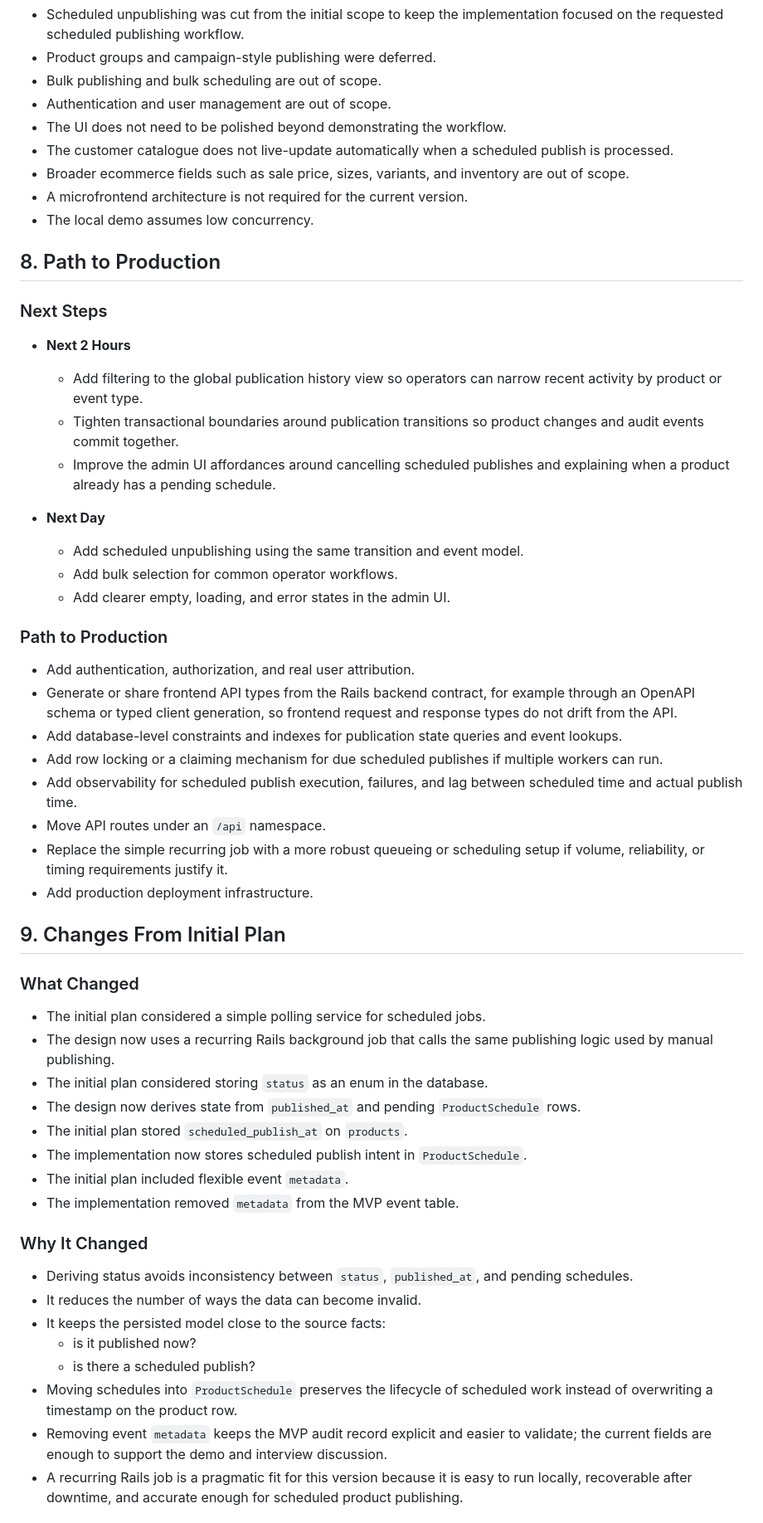
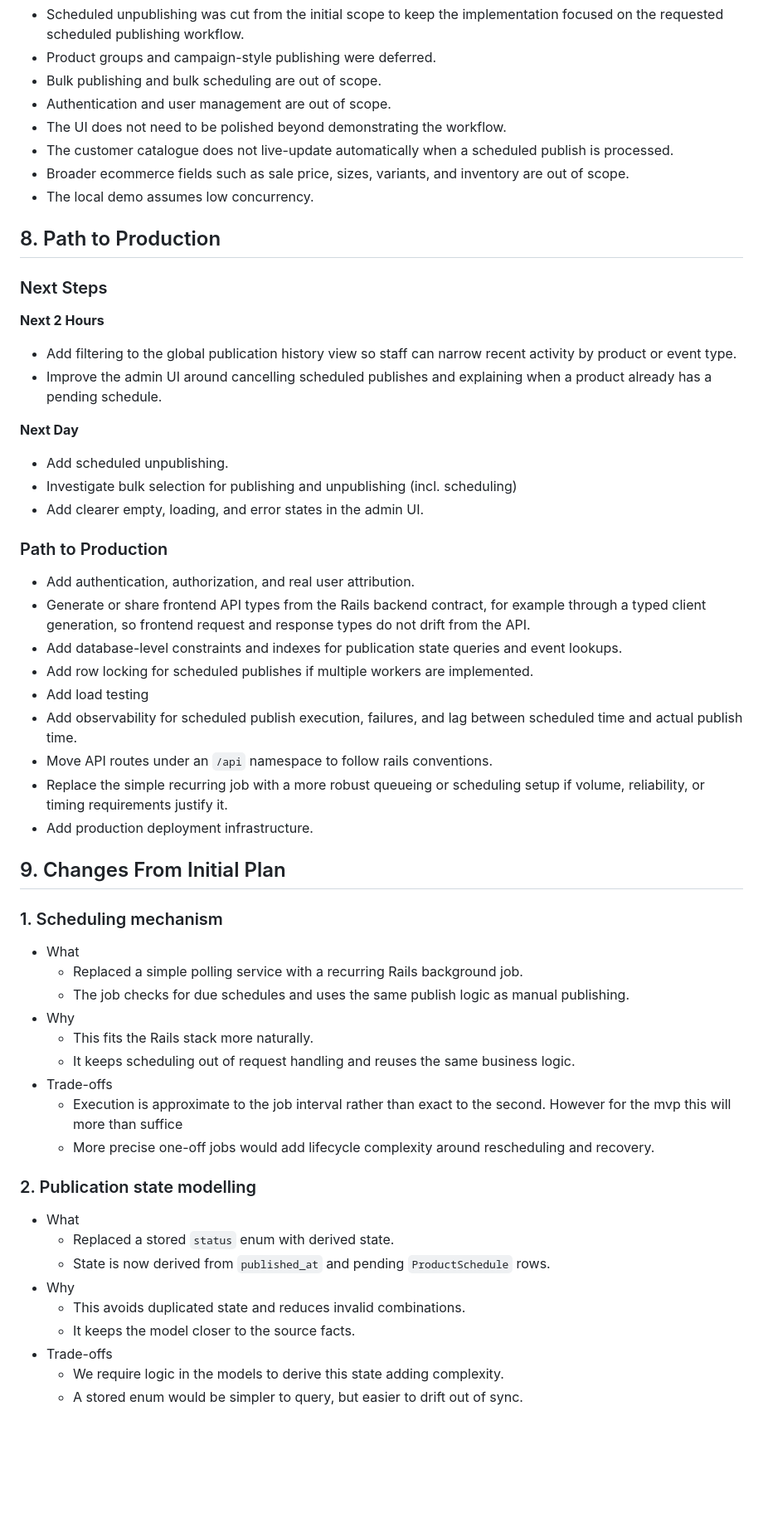
Before and after one commit to mattmagin/product-publishing-catalogue, a Markdown page: docs/TECHNICAL_DESIGN_DOCUMENT.md, the part around one of its changes. Shown at 83% size. Drawn GitHub-style; blank space fills up the shorter version.

Commit message:
docs: editing design doc

```diff
--- a/docs/TECHNICAL_DESIGN_DOCUMENT.md
+++ b/docs/TECHNICAL_DESIGN_DOCUMENT.md
@@ -556,51 +534,53 @@ These tests prove that the API exposes the domain rules correctly and records th
 - The UI does not need to be polished beyond demonstrating the workflow.
 - The customer catalogue does not live-update automatically when a scheduled publish is processed.
 - Broader ecommerce fields such as sale price, sizes, variants, and inventory are out of scope.
-- A microfrontend architecture is not required for the current version.
 - The local demo assumes low concurrency.
 
 ## 8. Path to Production
 
 ### Next Steps
-- **Next 2 Hours**
-  - Add filtering to the global publication history view so operators can narrow recent activity by product or event type.
-  - Tighten transactional boundaries around publication transitions so product changes and audit events commit together.
-  - Improve the admin UI affordances around cancelling scheduled publishes and explaining when a product already has a pending schedule.
+**Next 2 Hours**
+  - Add filtering to the global publication history view so staff can narrow recent activity by product or event type.
+  - Improve the admin UI around cancelling scheduled publishes and explaining when a product already has a pending schedule.
 
-- **Next Day**
-  - Add scheduled unpublishing using the same transition and event model.
-  - Add bulk selection for common operator workflows.
+**Next Day**
+  - Add scheduled unpublishing.
+  - Investigate bulk selection for publishing and unpublishing (incl. scheduling)
   - Add clearer empty, loading, and error states in the admin UI.
 
 ### Path to Production
 - Add authentication, authorization, and real user attribution.
-- Generate or share frontend API types from the Rails backend contract, for example through an OpenAPI schema or typed client generation, so frontend request and response types do not drift from the API.
+- Generate or share frontend API types from the Rails backend contract, for example through a typed client generation, so frontend request and response types do not drift from the API.
 - Add database-level constraints and indexes for publication state queries and event lookups.
-- Add row locking or a claiming mechanism for due scheduled publishes if multiple workers can run.
+- Add row locking for scheduled publishes if multiple workers are implemented.
+- Add load testing
 - Add observability for scheduled publish execution, failures, and lag between scheduled time and actual publish time.
-- Move API routes under an `/api` namespace.
+- Move API routes under an `/api` namespace to follow rails conventions.
 - Replace the simple recurring job with a more robust queueing or scheduling setup if volume, reliability, or timing requirements justify it.
 - Add production deployment infrastructure.
 
+
 ## 9. Changes From Initial Plan
 
-### What Changed
-- The initial plan considered a simple polling service for scheduled jobs.
-- The design now uses a recurring Rails background job that calls the same publishing logic used by manual publishing.
-- The initial plan considered storing `status` as an enum in the database.
-- The design now derives state from `published_at` and pending `ProductSchedule` rows.
-- The initial plan stored `scheduled_publish_at` on `products`.
-- The implementation now stores scheduled publish intent in `ProductSchedule`.
-- The initial plan included flexible event `metadata`.
-- The implementation removed `metadata` from the MVP event table.
+### 1. Scheduling mechanism
+- What
+  - Replaced a simple polling service with a recurring Rails background job.
+  - The job checks for due schedules and uses the same publish logic as manual publishing.
+- Why
+  - This fits the Rails stack more naturally.
+  - It keeps scheduling out of request handling and reuses the same business logic.
+- Trade-offs
+  - Execution is approximate to the job interval rather than exact to the second. However for the mvp this will more than suffice
+  - More precise one-off jobs would add lifecycle complexity around rescheduling and recovery.
 
-### Why It Changed
-- Deriving status avoids inconsistency between `status`, `published_at`, and pending schedules.
-- It reduces the number of ways the data can become invalid.
-- It keeps the persisted model close to the source facts:
-  - is it published now?
-  - is there a scheduled publish?
-- Moving schedules into `ProductSchedule` preserves the lifecycle of scheduled work instead of overwriting a timestamp on the product row.
-- Removing event `metadata` keeps the MVP audit record explicit and easier to validate; the current fields are enough to support the demo and interview discussion.
-- A recurring Rails job is a pragmatic fit for this version because it is easy to run locally, recoverable after downtime, and accurate enough for scheduled product publishing.
+### 2. Publication state modelling
+- What
+  - Replaced a stored `status` enum with derived state.
+  - State is now derived from `published_at` and pending `ProductSchedule` rows.
+- Why
+  - This avoids duplicated state and reduces invalid combinations.
+  - It keeps the model closer to the source facts.
+- Trade-offs
+  - We require logic in the models to derive this state  adding complexity.
+  - A stored enum would be simpler to query, but easier to drift out of sync.
 
```
Also changed, not shown: other parts of docs/TECHNICAL_DESIGN_DOCUMENT.md (+138 -147 lines).
